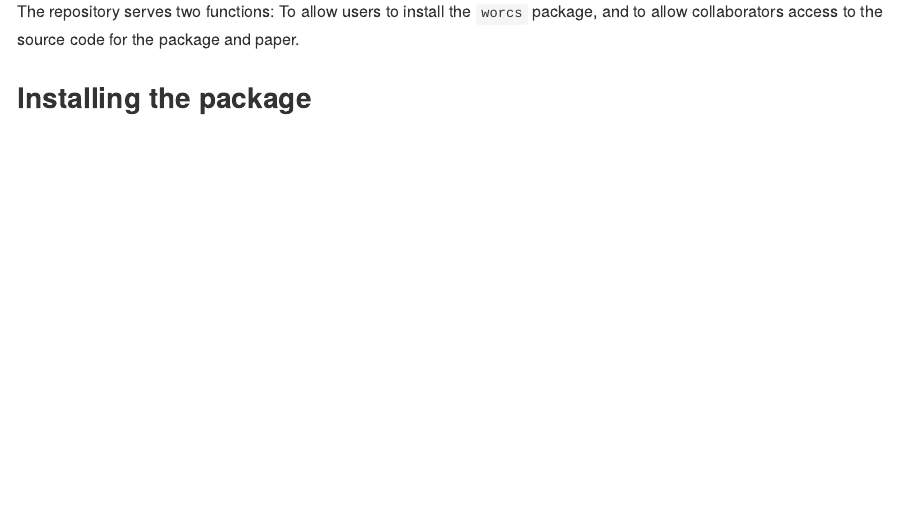
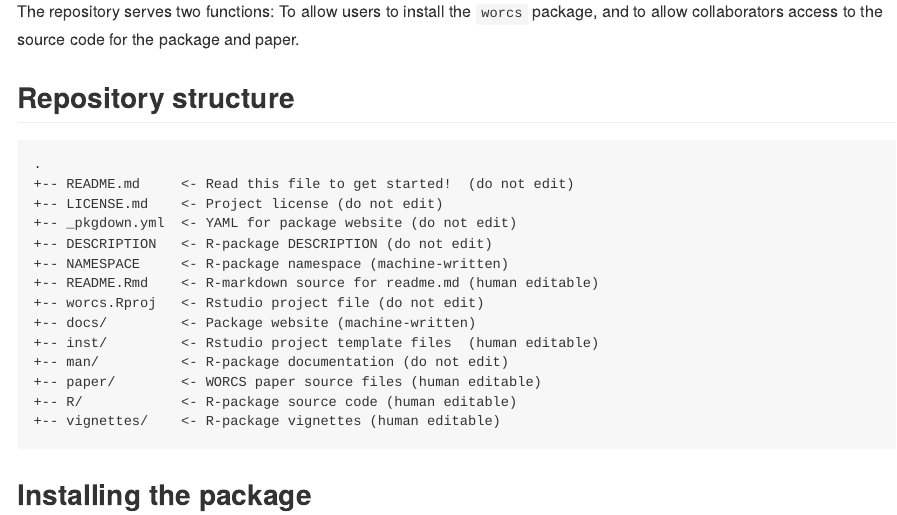
Before and after one commit to cjvanlissa/worcs, an R Markdown document (README.Rmd): the page in a window 1100 px wide, from 570 px down. The pictures show the output file README.md that the author committed with the source, drawn offline in the style of GitHub.

Commit message:
Try to add project structure

````diff
--- a/README.Rmd
+++ b/README.Rmd
@@ -29,3 +29,41 @@ This repository contains the following:
 
 The repository serves two functions: To allow users to install the `worcs` package, and to allow collaborators access to the source code for the package and paper.
 
+## Repository structure
+
+```{r echo = FALSE, results='asis'}
+descripts <- c(
+  "_pkgdown.yml" = "YAML for package website (do not edit)",
+  "DESCRIPTION" = "R-package DESCRIPTION (do not edit)",
+  "LICENSE.md" = "Project license (do not edit)",
+  "NAMESPACE" = "R-package namespace (machine-written)",
+  "README.md" = "Read this file to get started!  (do not edit)",
+  "README.Rmd" = "R-markdown source for readme.md (human editable)",
+  "worcs.Rproj" = "Rstudio project file (do not edit)",
+  "docs/" = "Package website (machine-written)",
+  "inst/" = "Rstudio project template files  (human editable)",
+  "man/" = "R-package documentation (do not edit)",
+  "paper/" = "WORCS paper source files (human editable)",
+  "R/" = "R-package source code (human editable)",
+  "vignettes/" = "R-package vignettes (human editable)"
+)
+prioritize <- c(
+  "README.md",
+  "LICENSE.md",
+  grep("^(?:(?!/).)*$", names(descripts), value = TRUE, perl = TRUE)
+)
+prioritize <- unique(prioritize)
+f <- list.files(recursive = T)
+struc <- f[!grepl("/", f)]
+dirs <- f[grepl("/", f)]
+dirs <- unique(gsub("/.*$", "/", dirs))
+
+struc <- c(struc, dirs)
+
+struc <- data.frame(file = struc)
+struc$desc <- ""
+struc$desc[match(struc$file, names(descripts))] <- descripts[match(struc$file, names(descripts))]
+
+prioritize <- match(prioritize, struc$file)
+ord <- c(prioritize, c(1:nrow(struc))[-prioritize])
+struc <- struc[ord, ]
````
Also changed, not shown: README.md, README.Rmd (8 more changed lines).
